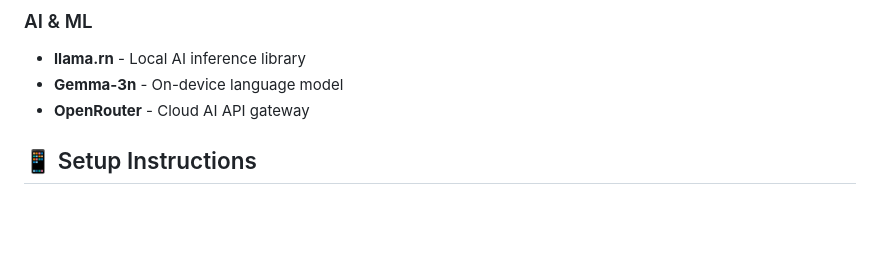
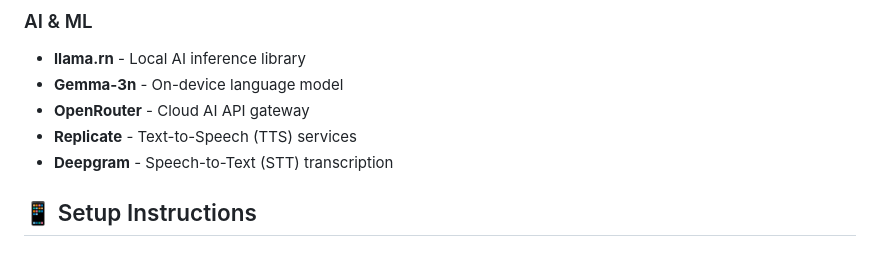
Before and after one commit to Slyracoon23/citizen2responder, a Markdown page: README.md, the part around the change. GitHub-like rendering; blank space fills up the shorter version.

```diff
--- a/README.md
+++ b/README.md
@@ -142,6 +142,8 @@ The app includes AI-powered vision analysis for visual assessment support.
 - **llama.rn** - Local AI inference library
 - **Gemma-3n** - On-device language model
 - **OpenRouter** - Cloud AI API gateway
+- **Replicate** - Text-to-Speech (TTS) services
+- **Deepgram** - Speech-to-Text (STT) transcription
 
 ## 📱 Setup Instructions
 
```
